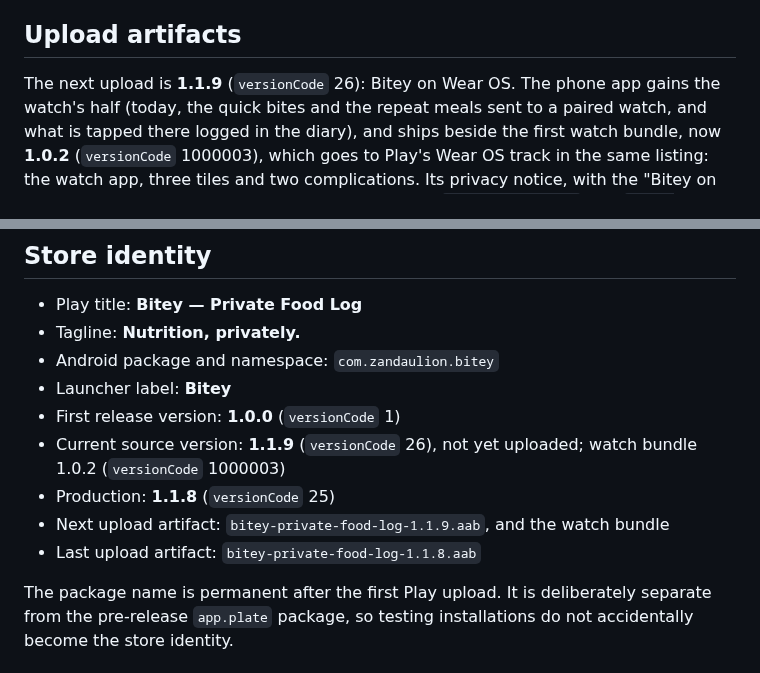
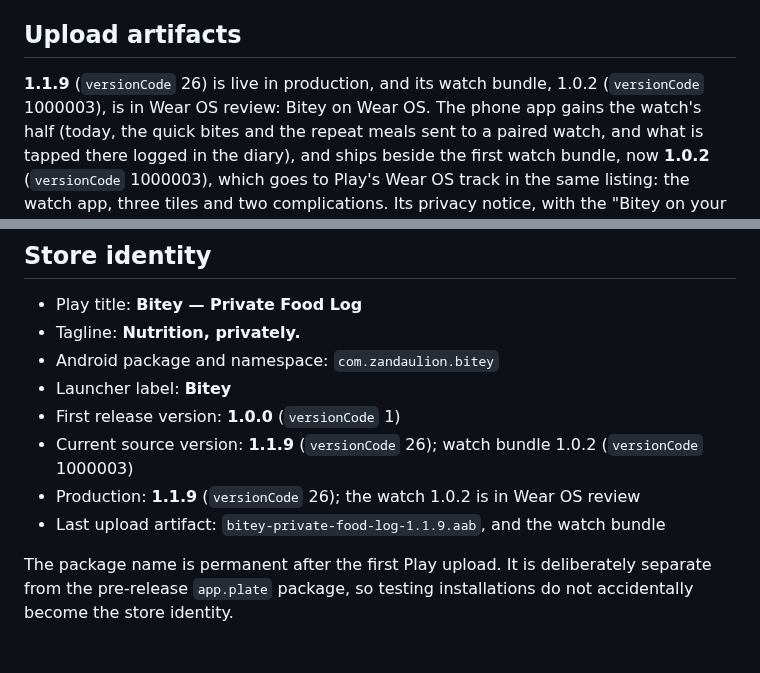
Before and after one commit to zandaulion/bitey, a Markdown page: store/README.md, 2 parts joined by grey strips. GitHub-like rendering.

Commit message:
docs(store): 1.1.9 live in production, the watch in Wear OS review
The phone app 1.1.9 (versionCode 26) is in production and the watch bundle
1.0.2 (versionCode 1000003) is in Wear OS review. The release guide now says
why the earlier watch releases stayed "Unavailable on Google Play": Wear OS
was not yet opted in under Form factors. Re-uploading only used up version
codes.

Co-Authored-By: Claude Opus 5.5 <noreply@anthropic.com>

```diff
--- a/store/README.md
+++ b/store/README.md
@@ -23,7 +23,8 @@ Google Play.
 
 ## Upload artifacts
 
-The next upload is **1.1.9** (`versionCode` 26): Bitey on Wear OS. The phone
+**1.1.9** (`versionCode` 26) is live in production, and its watch bundle,
+1.0.2 (`versionCode` 1000003), is in Wear OS review: Bitey on Wear OS. The phone
 app gains the watch's half (today, the quick bites and the repeat meals sent to
 a paired watch, and what is tapped there logged in the diary), and ships beside
 the first watch bundle, now **1.0.2** (`versionCode` 1000003), which goes to Play's
@@ -306,11 +307,10 @@ carries, pull its APK (`adb shell pm path com.zandaulion.bitey`) and run
 - Android package and namespace: `com.zandaulion.bitey`
 - Launcher label: **Bitey**
 - First release version: **1.0.0** (`versionCode` 1)
-- Current source version: **1.1.9** (`versionCode` 26), not yet uploaded; watch
-  bundle 1.0.2 (`versionCode` 1000003)
-- Production: **1.1.8** (`versionCode` 25)
-- Next upload artifact: `bitey-private-food-log-1.1.9.aab`, and the watch bundle
-- Last upload artifact: `bitey-private-food-log-1.1.8.aab`
+- Current source version: **1.1.9** (`versionCode` 26); watch bundle 1.0.2
+  (`versionCode` 1000003)
+- Production: **1.1.9** (`versionCode` 26); the watch 1.0.2 is in Wear OS review
+- Last upload artifact: `bitey-private-food-log-1.1.9.aab`, and the watch bundle
 
 The package name is permanent after the first Play upload. It is deliberately
 separate from the pre-release `app.plate` package, so testing installations do
```
Also changed, not shown: store/MANUAL_RELEASE_GUIDE.md (+5 -1 lines).
